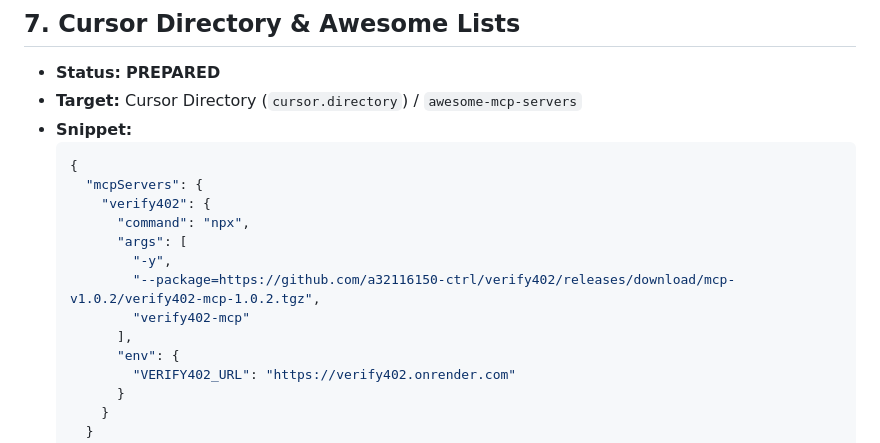
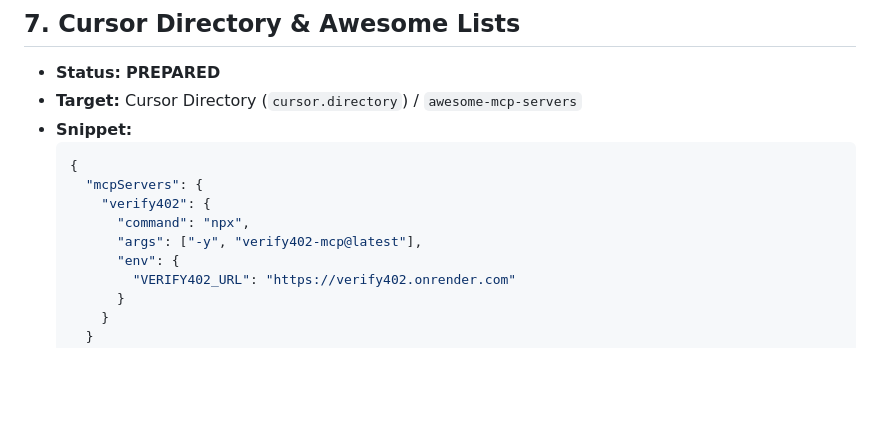
Before and after one commit to a32116150-ctrl/verify402, a Markdown page: docs/distribution-directory-checklist.md, the part around the change. Rendered like a GitHub page; blank space fills up the shorter version.

Commit message:
docs: update directory checklist snippet with npm verify402-mcp package

```diff
--- a/docs/distribution-directory-checklist.md
+++ b/docs/distribution-directory-checklist.md
@@ -127,11 +127,7 @@ This checklist tracks official and third-party registry listings for Verify402.
     "mcpServers": {
       "verify402": {
         "command": "npx",
-        "args": [
-          "-y",
-          "--package=https://github.com/a32116150-ctrl/verify402/releases/download/mcp-v1.0.2/verify402-mcp-1.0.2.tgz",
-          "verify402-mcp"
-        ],
+        "args": ["-y", "verify402-mcp@latest"],
         "env": {
           "VERIFY402_URL": "https://verify402.onrender.com"
         }
```
